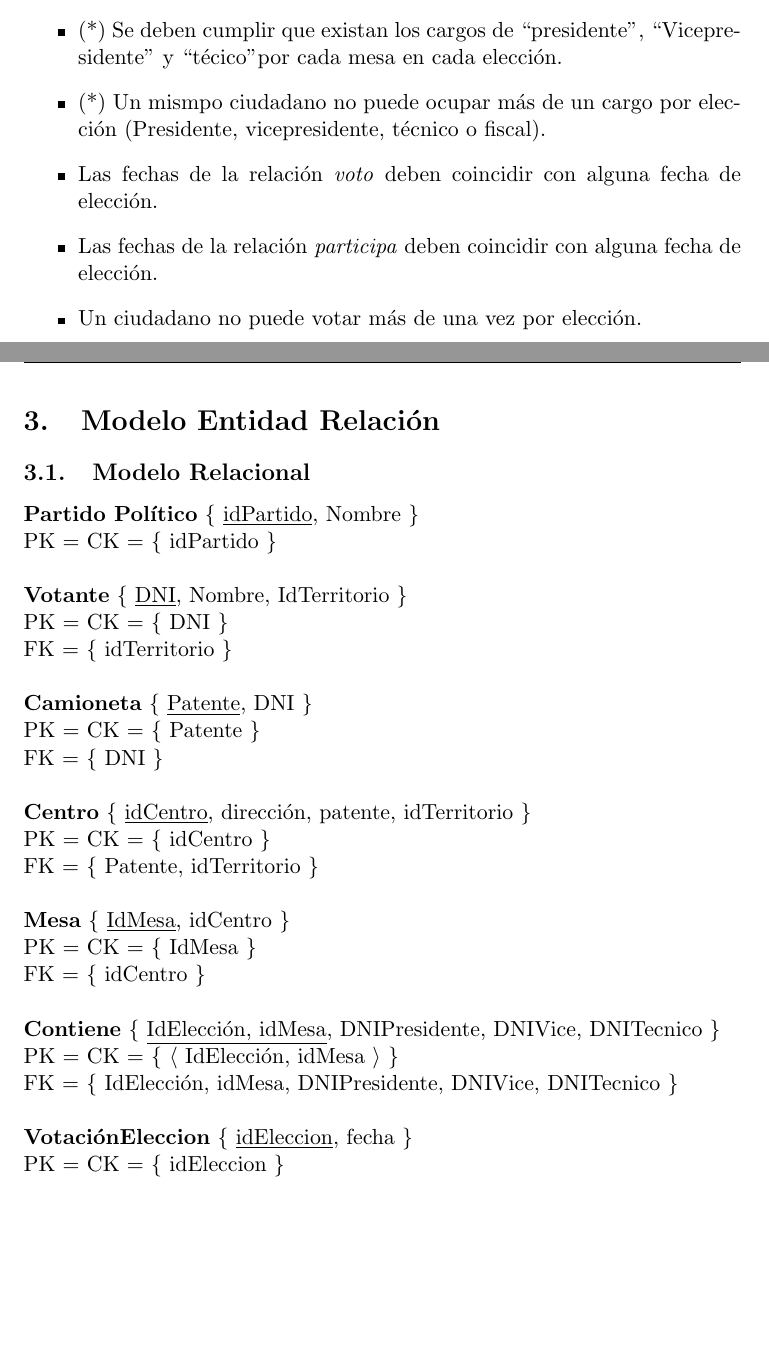
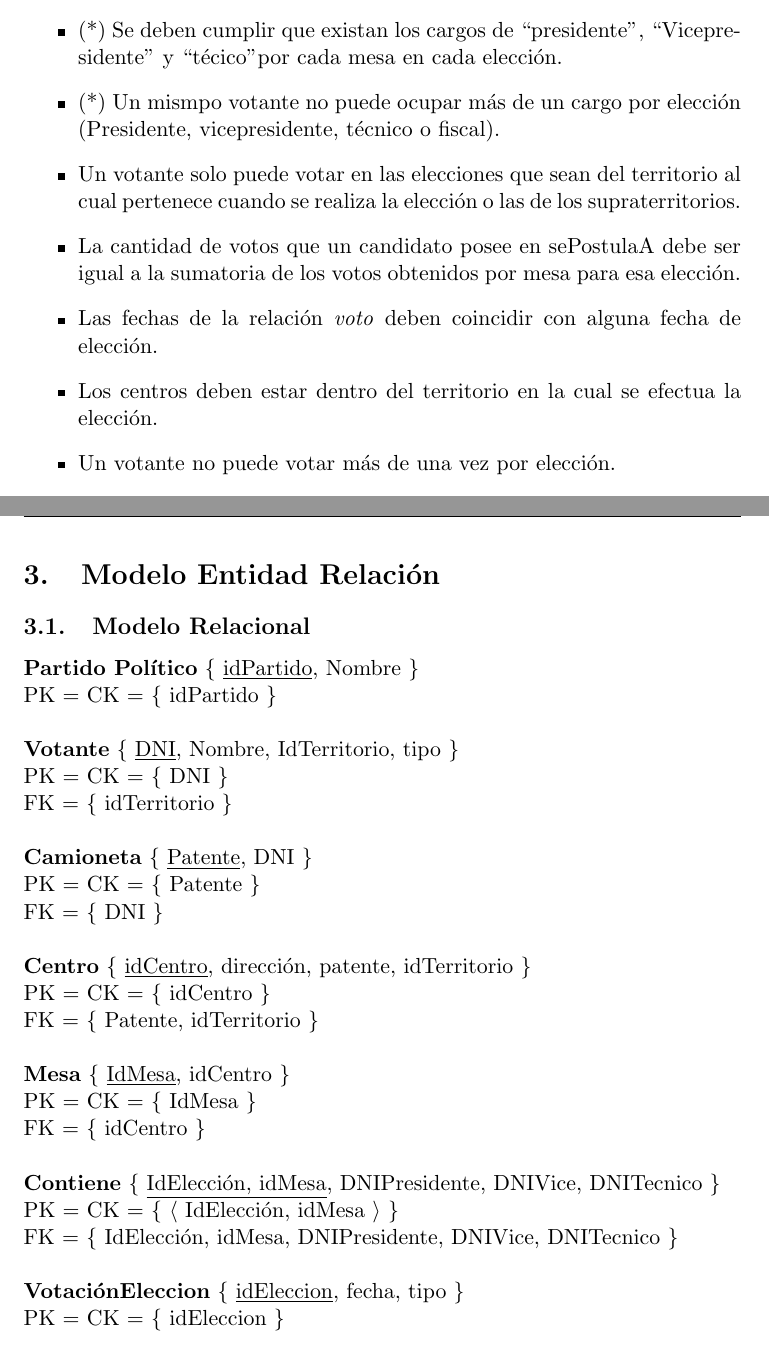
Before and after one commit to mnsantos/bd-tp1, a LaTeX document (informe/informe.tex, which reads informe/MER.tex, informe/MR.tex): two parts of pages 4 and 5 of 9, joined at a grey line, cut so that both start at the same text, the shorter picture padded with empty space. Compiled offline with pdfLaTeX.

Commit message:
actualizacion del MR y algunas restricciones.

```diff
--- a/informe/MER.tex
+++ b/informe/MER.tex
@@ -16,11 +16,15 @@
 
 \item (*) Se deben cumplir que existan los cargos de ``presidente", ``Vicepresidente'' y ``t\'ecico" por cada mesa en cada elecci\'on.
 
-\item (*) Un mismpo ciudadano no puede ocupar m\'as de un cargo por elecci\'on (Presidente, vicepresidente, t\'ecnico o fiscal).
+\item (*) Un mismpo votante no puede ocupar m\'as de un cargo por elecci\'on (Presidente, vicepresidente, t\'ecnico o fiscal).
+
+\item Un votante solo puede votar en las elecciones que sean del territorio al cual pertenece cuando se realiza la elecci\'on o las de los supraterritorios.
+
+\item La cantidad de votos que un candidato posee en sePostulaA debe ser igual a la sumatoria de los votos obtenidos por mesa para esa elecci\'on.
 
 \item Las fechas de la relaci\'on \textit{voto} deben coincidir con alguna fecha de elecci\'on.
 
-\item Las fechas de la relaci\'on \textit{participa} deben coincidir con alguna fecha de elecci\'on.
+\item Los centros deben estar dentro del territorio en la cual se efectua la elecci\'on.
 
-\item Un ciudadano no puede votar m\'as de una vez por elecci\'on.
+\item Un votante no puede votar m\'as de una vez por elecci\'on.
 
--- a/informe/MR.tex
+++ b/informe/MR.tex
@@ -5,7 +5,7 @@
 \noindent \textbf{Partido Pol\'itico} $\lbrace$ \underline{idPartido}, Nombre $\rbrace$ \\
 PK = CK = $ \lbrace $ idPartido $ \rbrace $ \\
 \\
-\textbf{Votante} $ \lbrace $ \underline{DNI}, Nombre, IdTerritorio $ \rbrace $\\
+\textbf{Votante} $ \lbrace $ \underline{DNI}, Nombre, IdTerritorio, tipo $ \rbrace $\\
 PK = CK = $ \lbrace $ DNI $ \rbrace $\\
 FK = $ \lbrace $ idTerritorio $ \rbrace $\\
 \\
@@ -25,7 +25,7 @@ FK = $ \lbrace $ idCentro $ \rbrace $\\
 PK = CK = $ \lbrace $ $ \langle $ IdElecci\'on, idMesa $ \rangle $ $ \rbrace $ \\
 FK = $ \lbrace $ IdElecci\'on, idMesa, DNIPresidente, DNIVice, DNITecnico $ \rbrace $\\
 \\
-\textbf{Votaci\'onEleccion} $ \lbrace $ \underline{idEleccion}, fecha $ \rbrace $ \\
+\textbf{Votaci\'onEleccion} $ \lbrace $ \underline{idEleccion}, fecha, tipo $ \rbrace $ \\
 PK = CK = $ \lbrace $ idEleccion $ \rbrace $ \\
 \\
 \textbf{esFiscal} $ \lbrace $ \underline{DNI, IdElecci\'on, idMesa}, idPartido $ \rbrace $ \\
```
Also changed, not shown: informe/MER.tex (2 more changed lines), informe/MR.tex (25 more changed lines).
